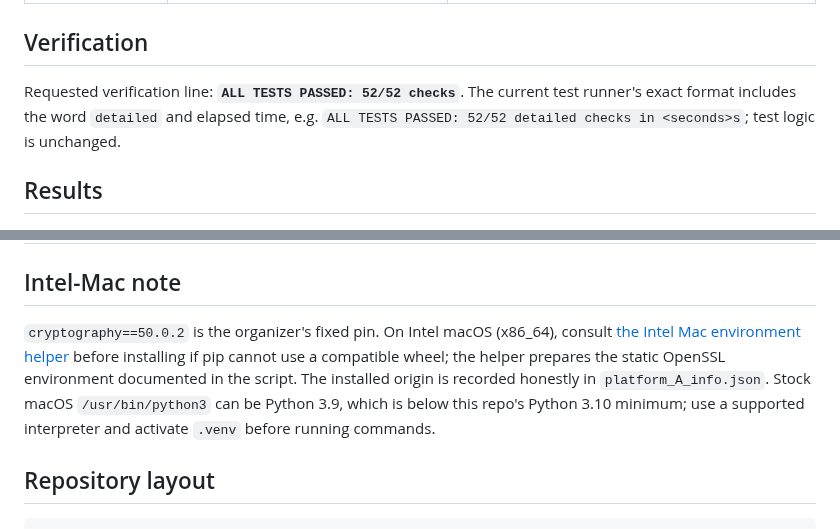
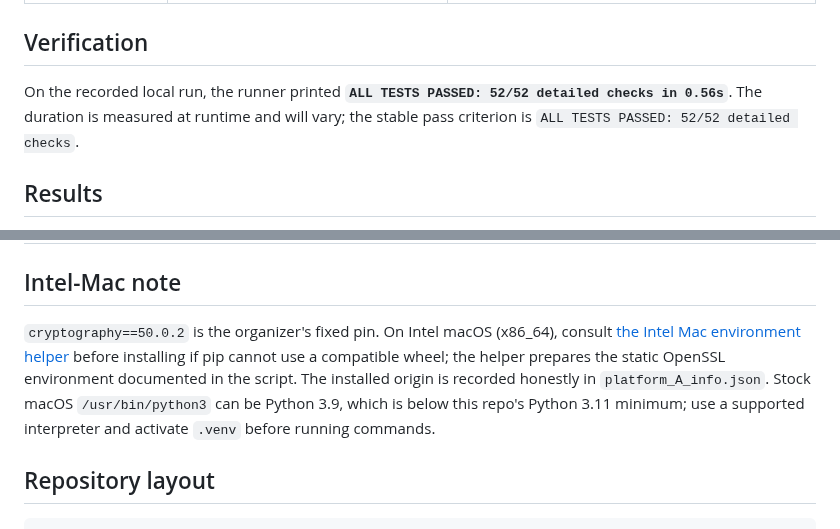
Before and after one commit to Devo982/SRM-Qiskit-FF-PS-P1, a Markdown page: README.md, 2 parts joined by grey strips. GitHub-like rendering.

```diff
--- a/README.md
+++ b/README.md
@@ -93,7 +92,7 @@ The analysis-package minimums are intentionally not exact pins: PyPI declares Nu
 
 ## Verification
 
-Requested verification line: **`ALL TESTS PASSED: 52/52 checks`**. The current test runner's exact format includes the word `detailed` and elapsed time, e.g. `ALL TESTS PASSED: 52/52 detailed checks in <seconds>s`; test logic is unchanged.
+On the recorded local run, the runner printed **`ALL TESTS PASSED: 52/52 detailed checks in 0.56s`**. The duration is measured at runtime and will vary; the stable pass criterion is `ALL TESTS PASSED: 52/52 detailed checks`.
 
 ## Results
 
@@ -142,7 +141,7 @@ All current committed result files are linked below. Benchmark CSVs are the sour
 
 ## Intel-Mac note
 
-`cryptography==50.0.2` is the organizer's fixed pin. On Intel macOS (x86_64), consult [the Intel Mac environment helper](scripts/QFF2026_intel_mac_env_setup.sh) before installing if pip cannot use a compatible wheel; the helper prepares the static OpenSSL environment documented in the script. The installed origin is recorded honestly in `platform_A_info.json`. Stock macOS `/usr/bin/python3` can be Python 3.9, which is below this repo's Python 3.10 minimum; use a supported interpreter and activate `.venv` before running commands.
+`cryptography==50.0.2` is the organizer's fixed pin. On Intel macOS (x86_64), consult [the Intel Mac environment helper](scripts/QFF2026_intel_mac_env_setup.sh) before installing if pip cannot use a compatible wheel; the helper prepares the static OpenSSL environment documented in the script. The installed origin is recorded honestly in `platform_A_info.json`. Stock macOS `/usr/bin/python3` can be Python 3.9, which is below this repo's Python 3.11 minimum; use a supported interpreter and activate `.venv` before running commands.
 
 ## Repository layout
 
```
Also changed, not shown: other parts of README.md (+8 -9 lines), docs/TECHNICAL_REPORT.md (+3 -4 lines), results/figures/handshake_latency.png, results/figures/handshake_message_bytes.png, results/figures/payload_10mb_timing.png, 4 other files.
